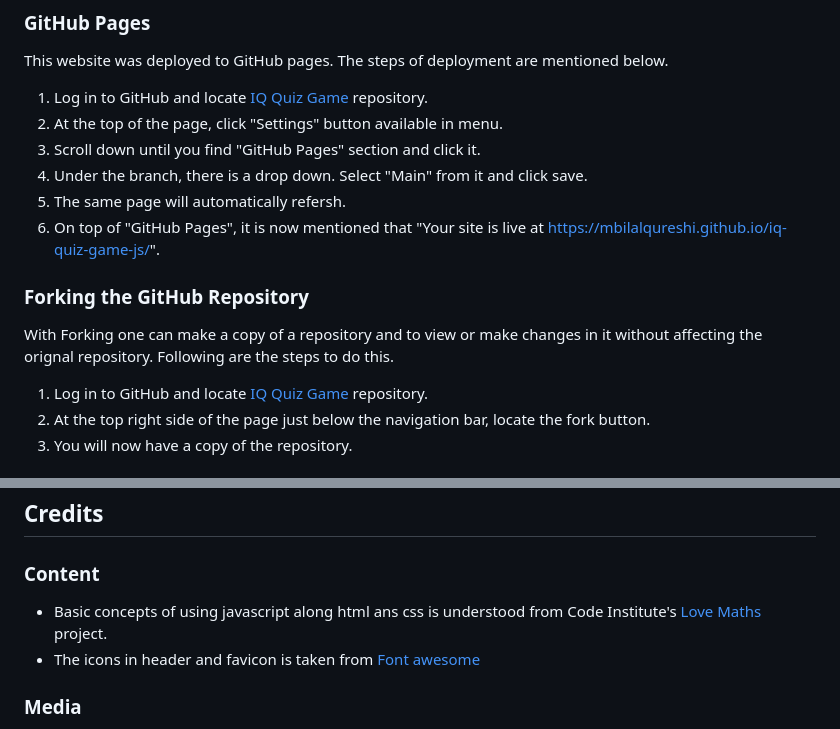
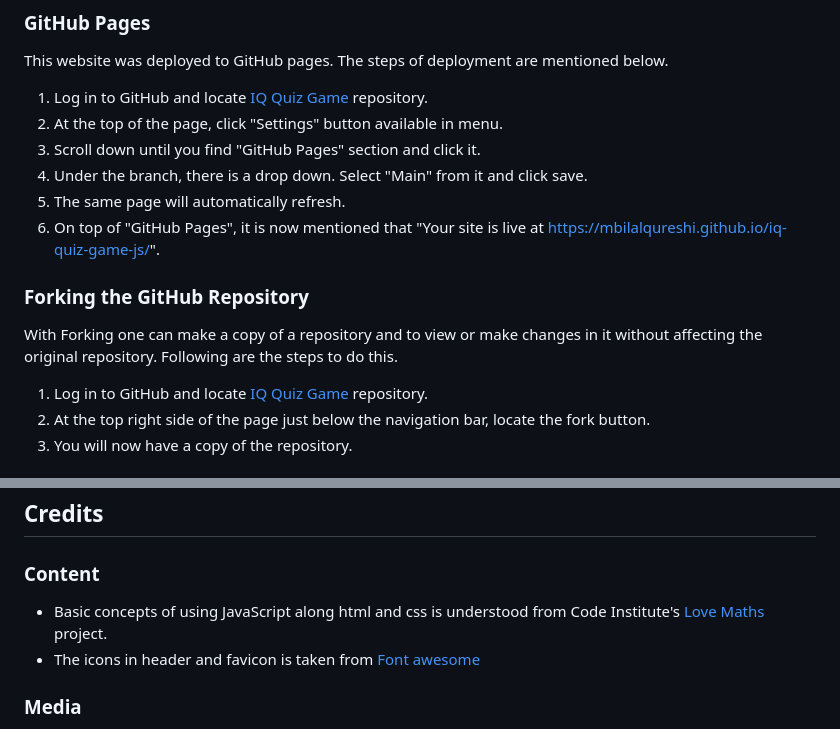
Before and after one commit to MBilalQureshi/iq-quiz-game-js, a Markdown page: README.md, 2 parts joined by grey strips. GitHub-like rendering.

```diff
--- a/README.md
+++ b/README.md
@@ -91,11 +91,11 @@ This website was deployed to GitHub pages. The steps of deployment are mentioned
 2. At the top of the page, click "Settings" button available in menu.
 3. Scroll down until you find "GitHub Pages" section and click it.
 4. Under the branch, there is a drop down. Select "Main" from it and click save.
-5. The same page will automatically refersh.
+5. The same page will automatically refresh.
 6. On top of "GitHub Pages", it is now mentioned that "Your site is live at https://mbilalqureshi.github.io/iq-quiz-game-js/".
 
 ### Forking the GitHub Repository
-With Forking one can make a copy of a repository and to view or make changes in it without affecting the orignal repository. Following are the steps to do this.
+With Forking one can make a copy of a repository and to view or make changes in it without affecting the original repository. Following are the steps to do this.
 1. Log in to GitHub and locate [IQ Quiz Game](https://github.com/MBilalQureshi/iq-quiz-game-js) repository.
 2. At the top right side of the page just below the navigation bar, locate the fork button.
 3. You will now have a copy of the repository.
@@ -111,7 +111,7 @@ With Forking one can make a copy of a repository and to view or make changes in
 
 ## Credits
 ### Content
-- Basic concepts of using javascript along html ans css is understood from Code Institute's [Love Maths](https://github.com/Code-Institute-Solutions/love-maths-2.0-sourcecode) project.
+- Basic concepts of using JavaScript along html and css is understood from Code Institute's [Love Maths](https://github.com/Code-Institute-Solutions/love-maths-2.0-sourcecode) project.
 - The icons in header and favicon is taken from [Font awesome](https://fontawesome.com/)
 
 ### Media
```
Also changed, not shown: other parts of README.md (+10 -10 lines), TESTING.md (+53 -2 lines), documentation/readme_img/desktop-lighthouse.png, 2 other files.
